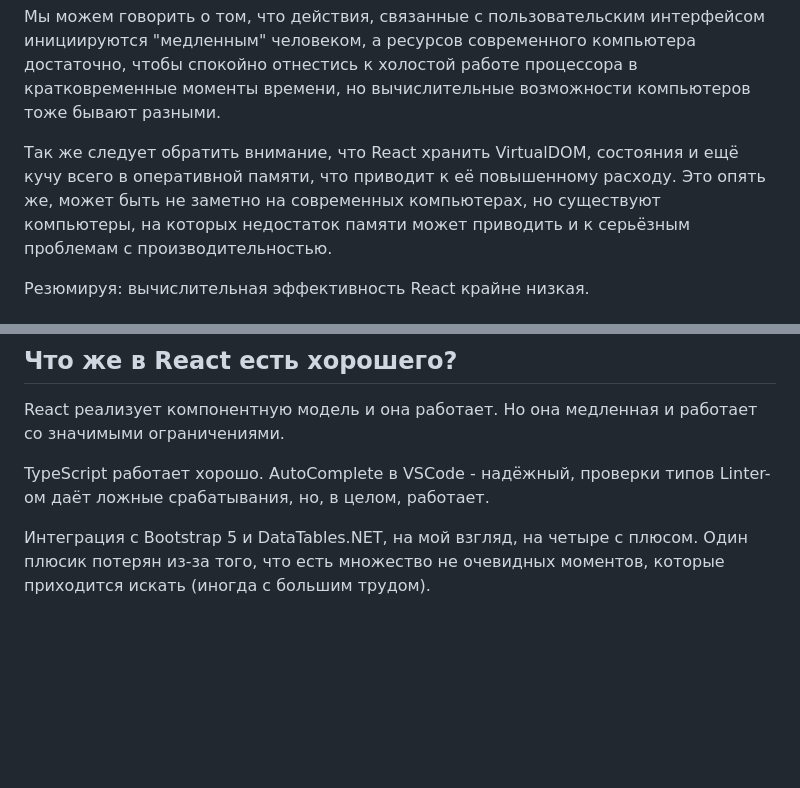
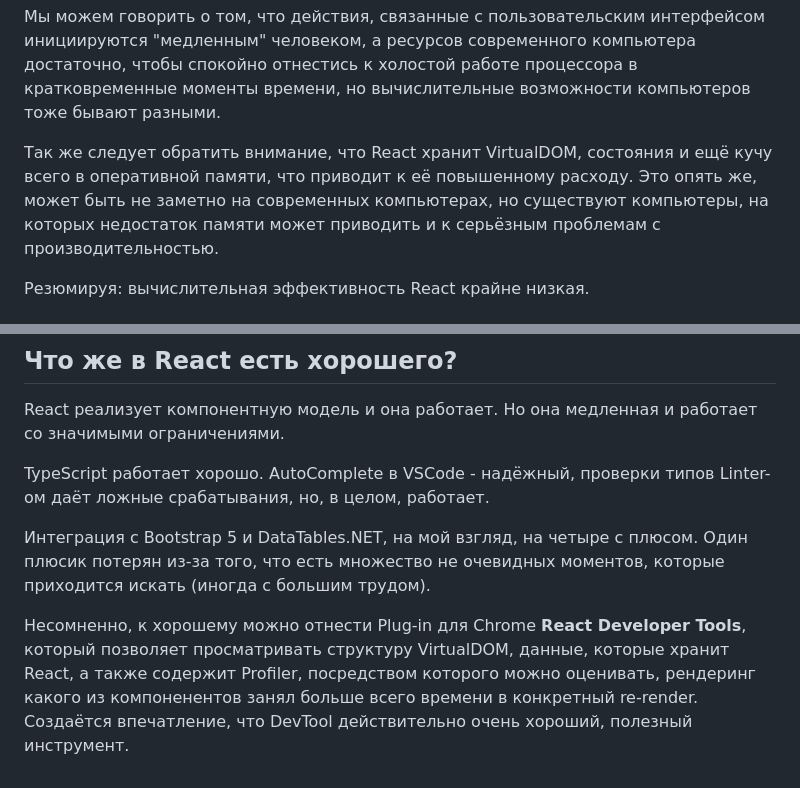
Before and after one commit to Kerminator1973/ReactDataTables, a Markdown page: whatsWrongWithReact.md, 2 parts joined by grey strips. GitHub-like rendering; blank space fills up the shorter version.

Commit message:
React DevTools: отличный инструмент

```diff
--- a/whatsWrongWithReact.md
+++ b/whatsWrongWithReact.md
@@ -16,7 +16,7 @@
 
 Мы можем говорить о том, что действия, связанные с пользовательским интерфейсом инициируются "медленным" человеком, а ресурсов современного компьютера достаточно, чтобы спокойно отнестись к холостой работе процессора в кратковременные моменты времени, но вычислительные возможности компьютеров тоже бывают разными.
 
-Так же следует обратить внимание, что React хранить VirtualDOM, состояния и ещё кучу всего в оперативной памяти, что приводит к её повышенному расходу. Это опять же, может быть не заметно на современных компьютерах, но существуют компьютеры, на которых недостаток памяти может приводить и к серьёзным проблемам с производительностью.
+Так же следует обратить внимание, что React хранит VirtualDOM, состояния и ещё кучу всего в оперативной памяти, что приводит к её повышенному расходу. Это опять же, может быть не заметно на современных компьютерах, но существуют компьютеры, на которых недостаток памяти может приводить и к серьёзным проблемам с производительностью.
 
 Резюмируя: вычислительная эффективность React крайне низкая.
 
@@ -112,3 +112,5 @@ React реализует компонентную модель и она раб
 TypeScript работает хорошо. AutoComplete в VSCode - надёжный, проверки типов Linter-ом даёт ложные срабатывания, но, в целом, работает.
 
 Интеграция с Bootstrap 5 и DataTables.NET, на мой взгляд, на четыре с плюсом. Один плюсик потерян из-за того, что есть множество не очевидных моментов, которые приходится искать (иногда с большим трудом).
+
+Несомненно, к хорошему можно отнести Plug-in для Chrome **React Developer Tools**, который позволяет просматривать структуру VirtualDOM, данные, которые хранит React, а также содержит Profiler, посредством которого можно оценивать, рендеринг какого из компоненентов занял больше всего времени в конкретный re-render. Создаётся впечатление, что DevTool действительно очень хороший, полезный инструмент.
```
